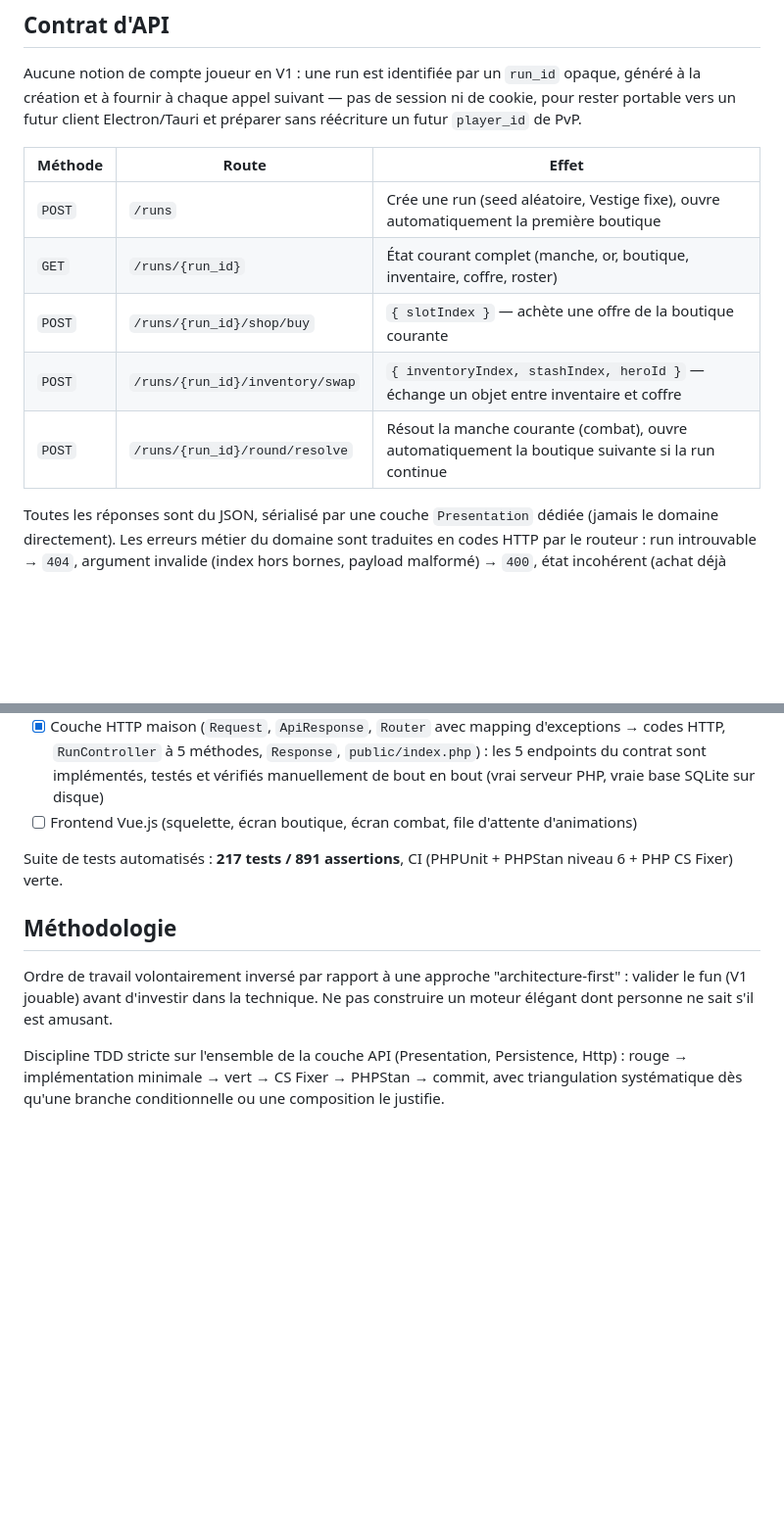
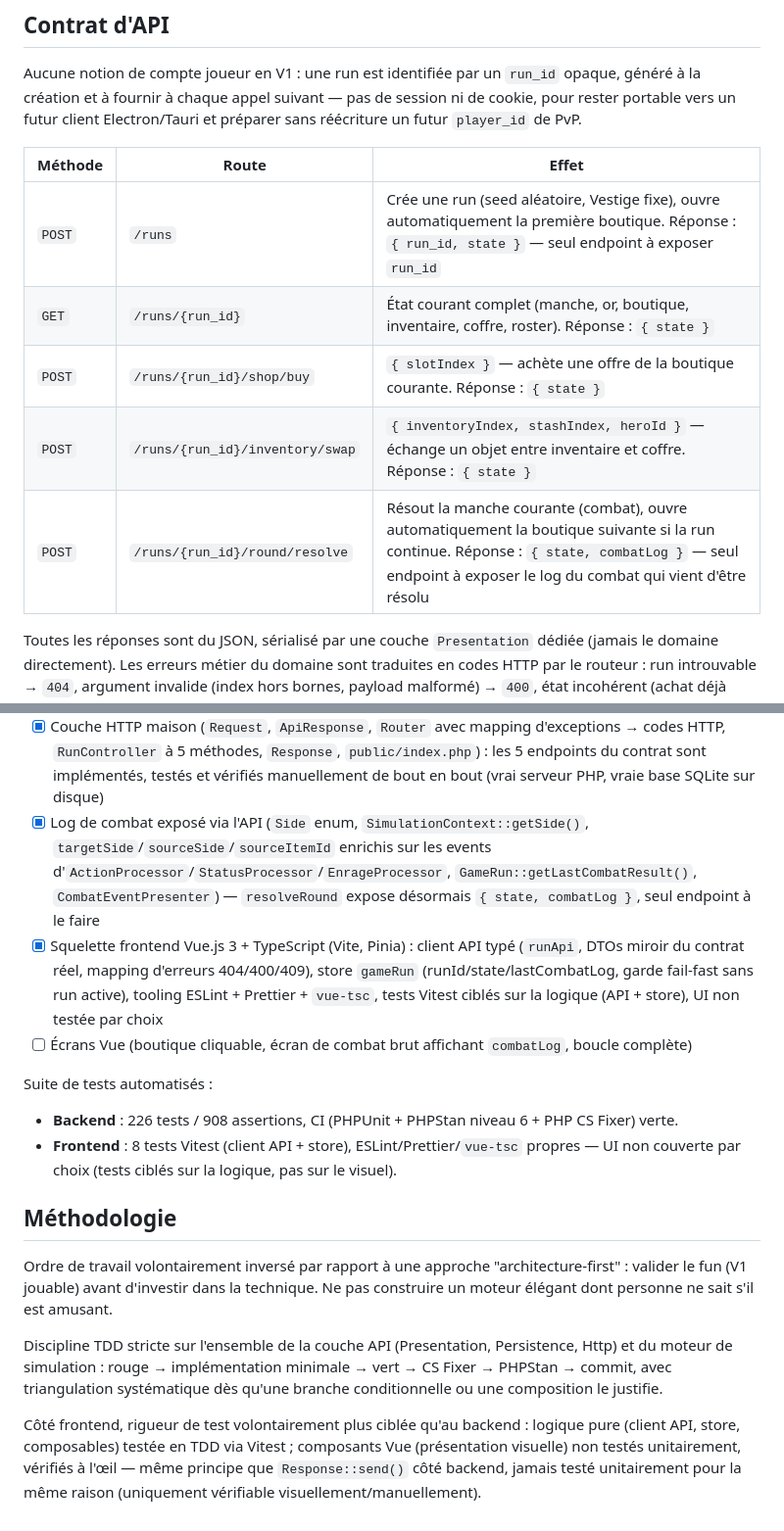
Before and after one commit to LaurentRoches/Noyau, a Markdown page: README.md, 2 parts joined by grey strips. Shown at 98% size. GitHub-like rendering; blank space fills up the shorter version.

```diff
--- a/README.md
+++ b/README.md
@@ -44,11 +45,11 @@ Aucune notion de compte joueur en V1 : une run est identifiée par un `run_id` o
 
 | Méthode | Route | Effet |
 |---|---|---|
-| `POST` | `/runs` | Crée une run (seed aléatoire, Vestige fixe), ouvre automatiquement la première boutique |
-| `GET` | `/runs/{run_id}` | État courant complet (manche, or, boutique, inventaire, coffre, roster) |
-| `POST` | `/runs/{run_id}/shop/buy` | `{ slotIndex }` — achète une offre de la boutique courante |
-| `POST` | `/runs/{run_id}/inventory/swap` | `{ inventoryIndex, stashIndex, heroId }` — échange un objet entre inventaire et coffre |
-| `POST` | `/runs/{run_id}/round/resolve` | Résout la manche courante (combat), ouvre automatiquement la boutique suivante si la run continue |
+| `POST` | `/runs` | Crée une run (seed aléatoire, Vestige fixe), ouvre automatiquement la première boutique. Réponse : `{ run_id, state }` — seul endpoint à exposer `run_id` |
+| `GET` | `/runs/{run_id}` | État courant complet (manche, or, boutique, inventaire, coffre, roster). Réponse : `{ state }` |
+| `POST` | `/runs/{run_id}/shop/buy` | `{ slotIndex }` — achète une offre de la boutique courante. Réponse : `{ state }` |
+| `POST` | `/runs/{run_id}/inventory/swap` | `{ inventoryIndex, stashIndex, heroId }` — échange un objet entre inventaire et coffre. Réponse : `{ state }` |
+| `POST` | `/runs/{run_id}/round/resolve` | Résout la manche courante (combat), ouvre automatiquement la boutique suivante si la run continue. Réponse : `{ state, combatLog }` — seul endpoint à exposer le log du combat qui vient d'être résolu |
 
 Toutes les réponses sont du JSON, sérialisé par une couche `Presentation` dédiée (jamais le domaine directement). Les erreurs métier du domaine sont traduites en codes HTTP par le routeur : run introuvable → `404`, argument invalide (index hors bornes, payload malformé) → `400`, état incohérent (achat déjà effectué, fonds insuffisants) → `409`.
 
@@ -158,12 +205,18 @@ frontend/
 - [x] Persistance de run par journal d'actions rejouable (schéma SQLite, `GameRunRepository`, `GameRunActionsRepository`, `GameRunActionApplier`, `GameRunFactory` unifiée avec `run.php` et les tests, `GameRunReplayer`)
 - [x] Point d'entrée applicatif réel imposant l'ordre boutique → combat — désormais garanti par la couche HTTP (`RunController`), qui journalise systématiquement un `OPEN_SHOP` à la création et après chaque manche
 - [x] Couche HTTP maison (`Request`, `ApiResponse`, `Router` avec mapping d'exceptions → codes HTTP, `RunController` à 5 méthodes, `Response`, `public/index.php`) : les 5 endpoints du contrat sont implémentés, testés et vérifiés manuellement de bout en bout (vrai serveur PHP, vraie base SQLite sur disque)
-- [ ] Frontend Vue.js (squelette, écran boutique, écran combat, file d'attente d'animations)
+- [x] Log de combat exposé via l'API (`Side` enum, `SimulationContext::getSide()`, `targetSide`/`sourceSide`/`sourceItemId` enrichis sur les events d'`ActionProcessor`/`StatusProcessor`/`EnrageProcessor`, `GameRun::getLastCombatResult()`, `CombatEventPresenter`) — `resolveRound` expose désormais `{ state, combatLog }`, seul endpoint à le faire
+- [x] Squelette frontend Vue.js 3 + TypeScript (Vite, Pinia) : client API typé (`runApi`, DTOs miroir du contrat réel, mapping d'erreurs 404/400/409), store `gameRun` (runId/state/lastCombatLog, garde fail-fast sans run active), tooling ESLint + Prettier + `vue-tsc`, tests Vitest ciblés sur la logique (API + store), UI non testée par choix
+- [ ] Écrans Vue (boutique cliquable, écran de combat brut affichant `combatLog`, boucle complète)
 
-Suite de tests automatisés : **217 tests / 891 assertions**, CI (PHPUnit + PHPStan niveau 6 + PHP CS Fixer) verte.
+Suite de tests automatisés :
+- **Backend** : 226 tests / 908 assertions, CI (PHPUnit + PHPStan niveau 6 + PHP CS Fixer) verte.
+- **Frontend** : 8 tests Vitest (client API + store), ESLint/Prettier/`vue-tsc` propres — UI non couverte par choix (tests ciblés sur la logique, pas sur le visuel).
 
 ## Méthodologie
 
 Ordre de travail volontairement inversé par rapport à une approche "architecture-first" : valider le fun (V1 jouable) avant d'investir dans la technique. Ne pas construire un moteur élégant dont personne ne sait s'il est amusant.
 
-Discipline TDD stricte sur l'ensemble de la couche API (Presentation, Persistence, Http) : rouge → implémentation minimale → vert → CS Fixer → PHPStan → commit, avec triangulation systématique dès qu'une branche conditionnelle ou une composition le justifie.
+Discipline TDD stricte sur l'ensemble de la couche API (Presentation, Persistence, Http) et du moteur de simulation : rouge → implémentation minimale → vert → CS Fixer → PHPStan → commit, avec triangulation systématique dès qu'une branche conditionnelle ou une composition le justifie.
+
+Côté frontend, rigueur de test volontairement plus ciblée qu'au backend : logique pure (client API, store, composables) testée en TDD via Vitest ; composants Vue (présentation visuelle) non testés unitairement, vérifiés à l'œil — même principe que `Response::send()` côté backend, jamais testé unitairement pour la même raison (uniquement vérifiable visuellement/manuellement).
```
Also changed, not shown: other parts of README.md (+55 -8 lines).
